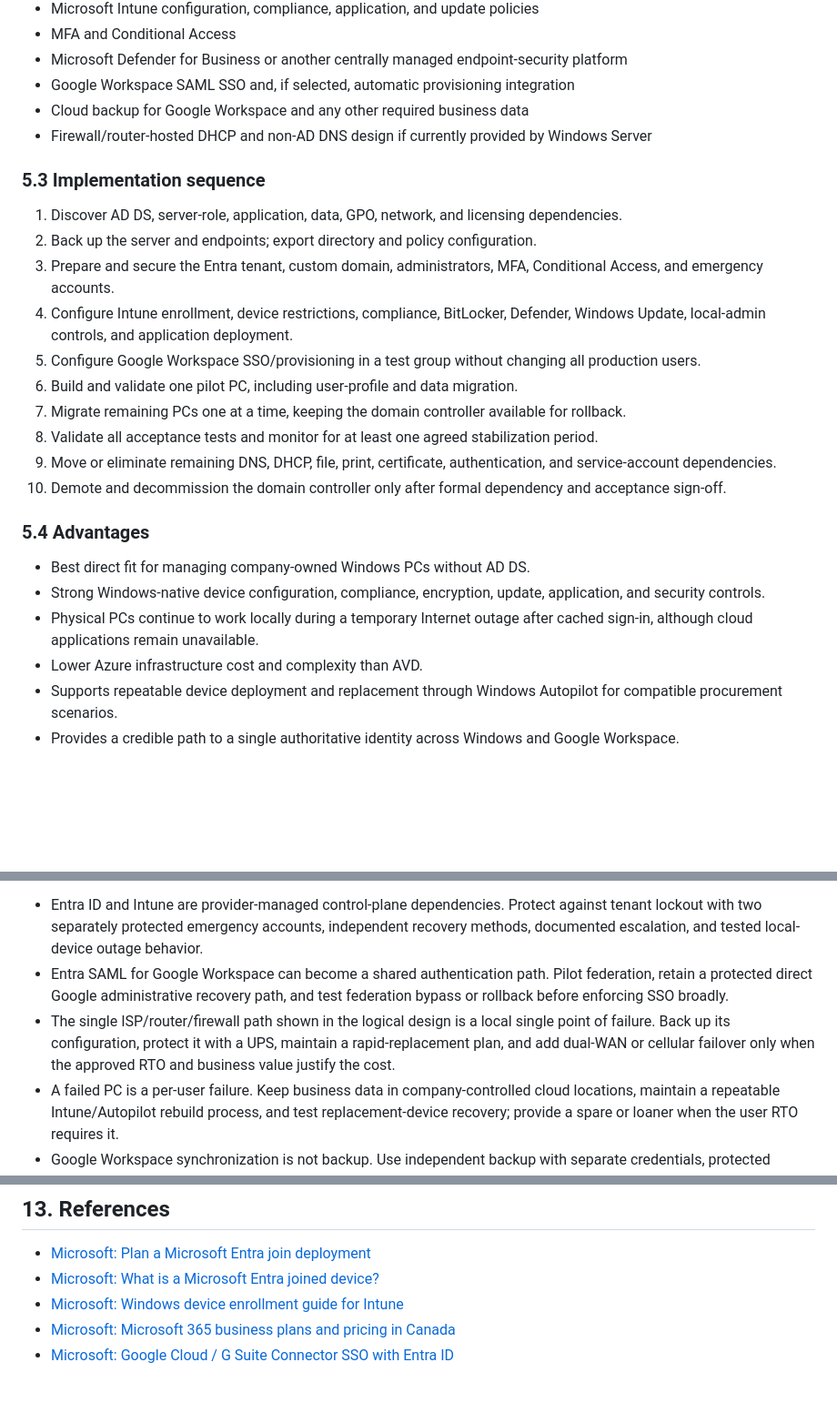
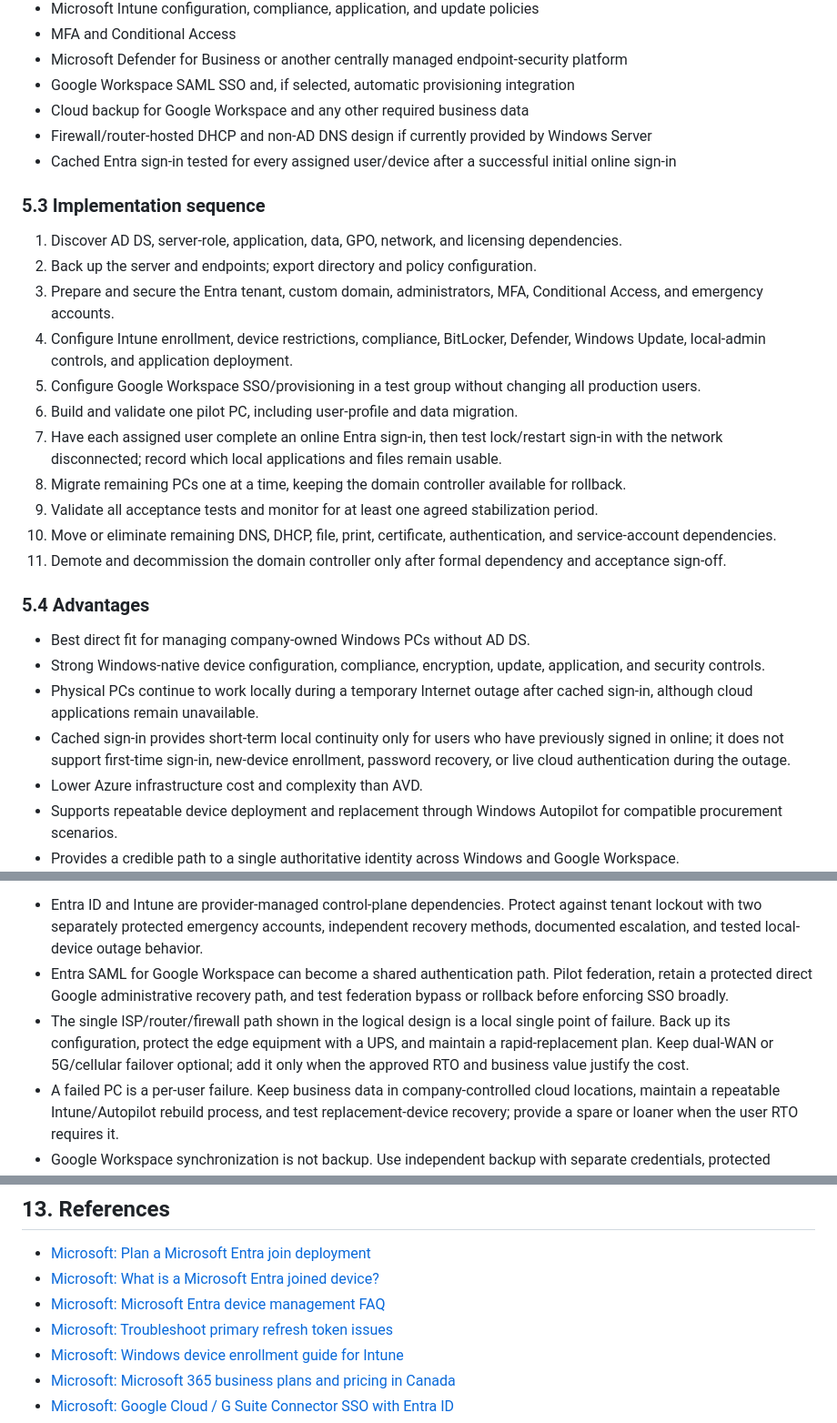
Before and after one commit to andyxuan2010/cloud-migration-demo, a Markdown page: cloud_identity_migration_options.md, 3 parts joined by grey strips. Shown at 91% size. GitHub-like rendering; blank space fills up the shorter version.

```diff
--- a/cloud_identity_migration_options.md
+++ b/cloud_identity_migration_options.md
@@ -177,6 +177,7 @@ Google Workspace remains the primary email and collaboration platform. Entra ID
 - Google Workspace SAML SSO and, if selected, automatic provisioning integration
 - Cloud backup for Google Workspace and any other required business data
 - Firewall/router-hosted DHCP and non-AD DNS design if currently provided by Windows Server
+- Cached Entra sign-in tested for every assigned user/device after a successful initial online sign-in
 
 ### 5.3 Implementation sequence
 
@@ -186,16 +187,18 @@ Google Workspace remains the primary email and collaboration platform. Entra ID
 4. Configure Intune enrollment, device restrictions, compliance, BitLocker, Defender, Windows Update, local-admin controls, and application deployment.
 5. Configure Google Workspace SSO/provisioning in a test group without changing all production users.
 6. Build and validate one pilot PC, including user-profile and data migration.
-7. Migrate remaining PCs one at a time, keeping the domain controller available for rollback.
-8. Validate all acceptance tests and monitor for at least one agreed stabilization period.
-9. Move or eliminate remaining DNS, DHCP, file, print, certificate, authentication, and service-account dependencies.
-10. Demote and decommission the domain controller only after formal dependency and acceptance sign-off.
+7. Have each assigned user complete an online Entra sign-in, then test lock/restart sign-in with the network disconnected; record which local applications and files remain usable.
+8. Migrate remaining PCs one at a time, keeping the domain controller available for rollback.
+9. Validate all acceptance tests and monitor for at least one agreed stabilization period.
+10. Move or eliminate remaining DNS, DHCP, file, print, certificate, authentication, and service-account dependencies.
+11. Demote and decommission the domain controller only after formal dependency and acceptance sign-off.
 
 ### 5.4 Advantages
 
 - Best direct fit for managing company-owned Windows PCs without AD DS.
 - Strong Windows-native device configuration, compliance, encryption, update, application, and security controls.
 - Physical PCs continue to work locally during a temporary Internet outage after cached sign-in, although cloud applications remain unavailable.
+- Cached sign-in provides short-term local continuity only for users who have previously signed in online; it does not support first-time sign-in, new-device enrollment, password recovery, or live cloud authentication during the outage.
 - Lower Azure infrastructure cost and complexity than AVD.
 - Supports repeatable device deployment and replacement through Windows Autopilot for compatible procurement scenarios.
 - Provides a credible path to a single authoritative identity across Windows and Google Workspace.
@@ -206,7 +209,7 @@ Solution 1 removes the on-premises domain controller as an organization-wide dep
 
 - Entra ID and Intune are provider-managed control-plane dependencies. Protect against tenant lockout with two separately protected emergency accounts, independent recovery methods, documented escalation, and tested local-device outage behavior.
 - Entra SAML for Google Workspace can become a shared authentication path. Pilot federation, retain a protected direct Google administrative recovery path, and test federation bypass or rollback before enforcing SSO broadly.
-- The single ISP/router/firewall path shown in the logical design is a local single point of failure. Back up its configuration, protect it with a UPS, maintain a rapid-replacement plan, and add dual-WAN or cellular failover only when the approved RTO and business value justify the cost.
+- The single ISP/router/firewall path shown in the logical design is a local single point of failure. Back up its configuration, protect the edge equipment with a UPS, and maintain a rapid-replacement plan. Keep dual-WAN or 5G/cellular failover optional; add it only when the approved RTO and business value justify the cost.
 - A failed PC is a per-user failure. Keep business data in company-controlled cloud locations, maintain a repeatable Intune/Autopilot rebuild process, and test replacement-device recovery; provide a spare or loaner when the user RTO requires it.
 - Google Workspace synchronization is not backup. Use independent backup with separate credentials, protected retention, documented exports, and periodic sample restores.
 
@@ -477,6 +480,8 @@ The project is complete only when:
 
 - [Microsoft: Plan a Microsoft Entra join deployment](https://learn.microsoft.com/en-us/entra/identity/devices/device-join-plan)
 - [Microsoft: What is a Microsoft Entra joined device?](https://learn.microsoft.com/en-us/entra/identity/devices/concept-directory-join)
+- [Microsoft: Microsoft Entra device management FAQ](https://learn.microsoft.com/en-us/entra/identity/devices/faq)
+- [Microsoft: Troubleshoot primary refresh token issues](https://learn.microsoft.com/en-us/entra/identity/devices/troubleshoot-primary-refresh-token)
 - [Microsoft: Windows device enrollment guide for Intune](https://learn.microsoft.com/en-us/intune/device-enrollment/windows/guide)
 - [Microsoft: Microsoft 365 business plans and pricing in Canada](https://www.microsoft.com/en-ca/microsoft-365/business/microsoft-365-plans-and-pricing)
 - [Microsoft: Google Cloud / G Suite Connector SSO with Entra ID](https://learn.microsoft.com/en-us/entra/identity/saas-apps/google-apps-tutorial)
```
Also changed, not shown: entra_id_intune_architecture.md (+24 -3 lines).
